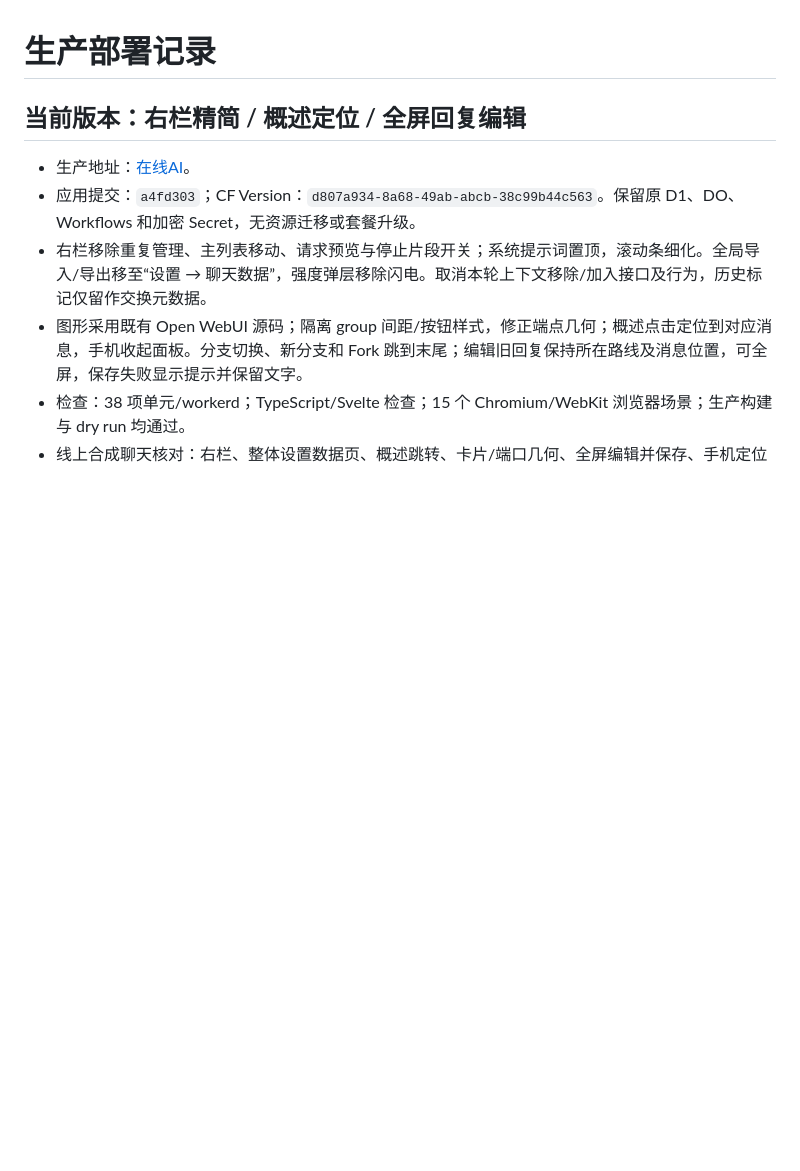
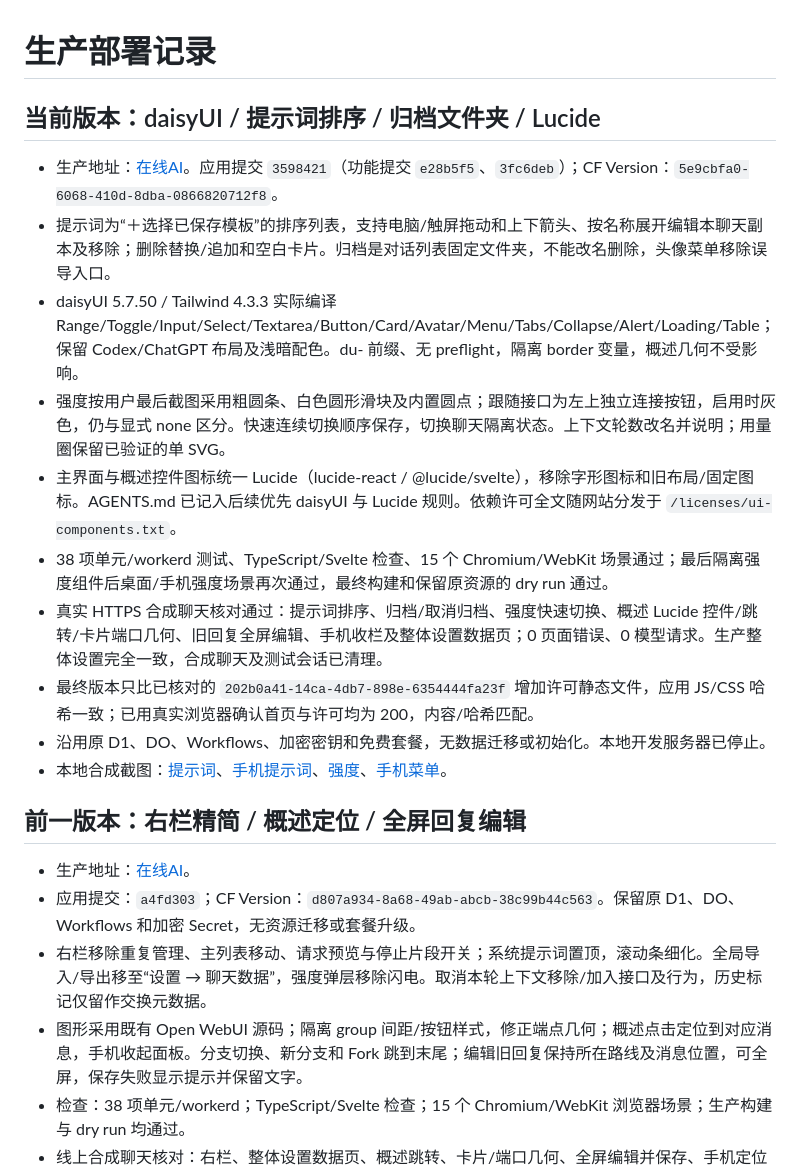
Before and after one commit to ccawmiku/workers-chat, a Markdown page: docs/PRODUCTION.md, the part around the change. GitHub-like rendering; blank space fills up the shorter version.

Commit message:
Record daisyUI and Lucide production verification

```diff
--- a/docs/PRODUCTION.md
+++ b/docs/PRODUCTION.md
@@ -1,6 +1,19 @@
 # 生产部署记录
 
-## 当前版本：右栏精简 / 概述定位 / 全屏回复编辑
+## 当前版本：daisyUI / 提示词排序 / 归档文件夹 / Lucide
+
+- 生产地址：[在线AI](https://workers-chat.1907018245.workers.dev/)。应用提交 `3598421`（功能提交 `e28b5f5`、`3fc6deb`）；CF Version：`5e9cbfa0-6068-410d-8dba-0866820712f8`。
+- 提示词为“＋选择已保存模板”的排序列表，支持电脑/触屏拖动和上下箭头、按名称展开编辑本聊天副本及移除；删除替换/追加和空白卡片。归档是对话列表固定文件夹，不能改名删除，头像菜单移除误导入口。
+- daisyUI 5.7.50 / Tailwind 4.3.3 实际编译 Range/Toggle/Input/Select/Textarea/Button/Card/Avatar/Menu/Tabs/Collapse/Alert/Loading/Table；保留 Codex/ChatGPT 布局及浅暗配色。du- 前缀、无 preflight，隔离 border 变量，概述几何不受影响。
+- 强度按用户最后截图采用粗圆条、白色圆形滑块及内置圆点；跟随接口为左上独立连接按钮，启用时灰色，仍与显式 none 区分。快速连续切换顺序保存，切换聊天隔离状态。上下文轮数改名并说明；用量圈保留已验证的单 SVG。
+- 主界面与概述控件图标统一 Lucide（lucide-react / @lucide/svelte），移除字形图标和旧布局/固定图标。AGENTS.md 已记入后续优先 daisyUI 与 Lucide 规则。依赖许可全文随网站分发于 `/licenses/ui-components.txt`。
+- 38 项单元/workerd 测试、TypeScript/Svelte 检查、15 个 Chromium/WebKit 场景通过；最后隔离强度组件后桌面/手机强度场景再次通过，最终构建和保留原资源的 dry run 通过。
+- 真实 HTTPS 合成聊天核对通过：提示词排序、归档/取消归档、强度快速切换、概述 Lucide 控件/跳转/卡片端口几何、旧回复全屏编辑、手机收栏及整体设置数据页；0 页面错误、0 模型请求。生产整体设置完全一致，合成聊天及测试会话已清理。
+- 最终版本只比已核对的 `202b0a41-14ca-4db7-898e-6354444fa23f` 增加许可静态文件，应用 JS/CSS 哈希一致；已用真实浏览器确认首页与许可均为 200，内容/哈希匹配。
+- 沿用原 D1、DO、Workflows、加密密钥和免费套餐，无数据迁移或初始化。本地开发服务器已停止。
+- 本地合成截图：[提示词](screenshots/prompts-dark.png)、[手机提示词](screenshots/prompts-mobile.png)、[强度](screenshots/effort-desktop.png)、[手机菜单](screenshots/account-mobile.png)。
+
+## 前一版本：右栏精简 / 概述定位 / 全屏回复编辑
 
 - 生产地址：[在线AI](https://workers-chat.1907018245.workers.dev/)。
 - 应用提交：`a4fd303`；CF Version：`d807a934-8a68-49ab-abcb-38c99b44c563`。保留原 D1、DO、Workflows 和加密 Secret，无资源迁移或套餐升级。
```
Also changed, not shown: docs/ACTIVE-IMPLEMENTATION.md (+2 -0 lines).
